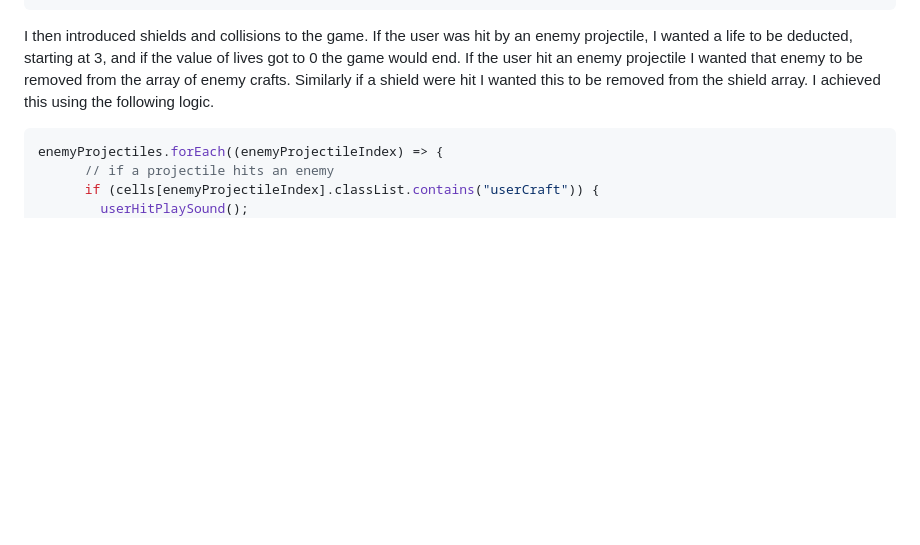
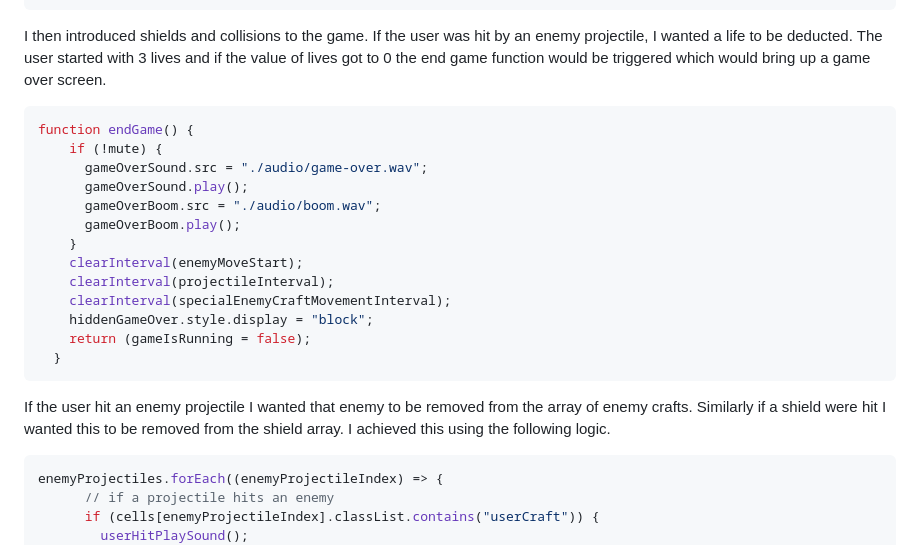
Before and after one commit to wyndhams/ga-project-1, a Markdown page: README.md, the part around the change. GitHub-like rendering; blank space fills up the shorter version.

Commit message:
end game code and description added to the README

````diff
--- a/README.md
+++ b/README.md
@@ -186,7 +186,25 @@ function fireEnemyProjectile() {
   }}
 ```
 
-I then introduced shields and collisions to the game. If the user was hit by an enemy projectile, I wanted a life to be deducted, starting at 3, and if the value of lives got to 0 the game would end. If the user hit an enemy projectile I wanted that enemy to be removed from the array of enemy crafts. Similarly if a shield were hit I wanted this to be removed from the shield array. I achieved this using the following logic.
+I then introduced shields and collisions to the game. If the user was hit by an enemy projectile, I wanted a life to be deducted. The user started with 3 lives and if the value of lives got to 0 the end game function would be triggered which would bring up a game over screen.
+
+```js
+function endGame() {
+    if (!mute) {
+      gameOverSound.src = "./audio/game-over.wav";
+      gameOverSound.play();
+      gameOverBoom.src = "./audio/boom.wav";
+      gameOverBoom.play();
+    }
+    clearInterval(enemyMoveStart);
+    clearInterval(projectileInterval);
+    clearInterval(specialEnemyCraftMovementInterval);
+    hiddenGameOver.style.display = "block";
+    return (gameIsRunning = false);
+  }
+```
+
+If the user hit an enemy projectile I wanted that enemy to be removed from the array of enemy crafts. Similarly if a shield were hit I wanted this to be removed from the shield array. I achieved this using the following logic.
 
 ```js
 enemyProjectiles.forEach((enemyProjectileIndex) => {
````
